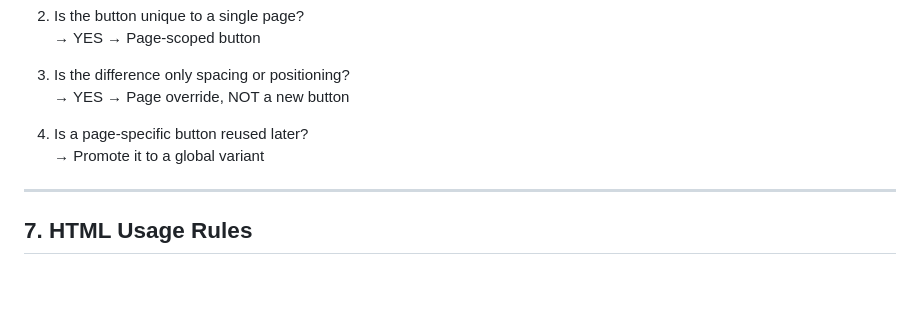
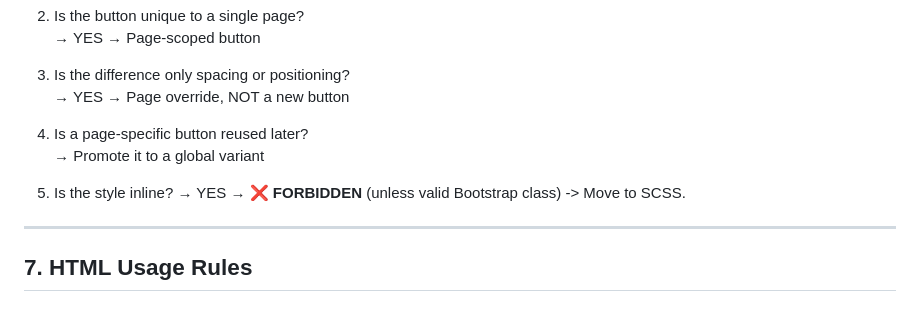
Before and after one commit to besomoy/ecomemrce-perfume, a Markdown page: agents.md, the part around the change. Rendered like a GitHub page; blank space fills up the shorter version.

Commit message:
agents file update

```diff
--- a/agents.md
+++ b/agents.md
@@ -162,6 +162,9 @@ AI MUST follow this logic:
 4. Is a page-specific button reused later?
    → Promote it to a global variant
 
+5. Is the style inline?
+   → YES → ❌ **FORBIDDEN** (unless valid Bootstrap class) -> Move to SCSS.
+
 ---
 
 ## 7. HTML Usage Rules
```
